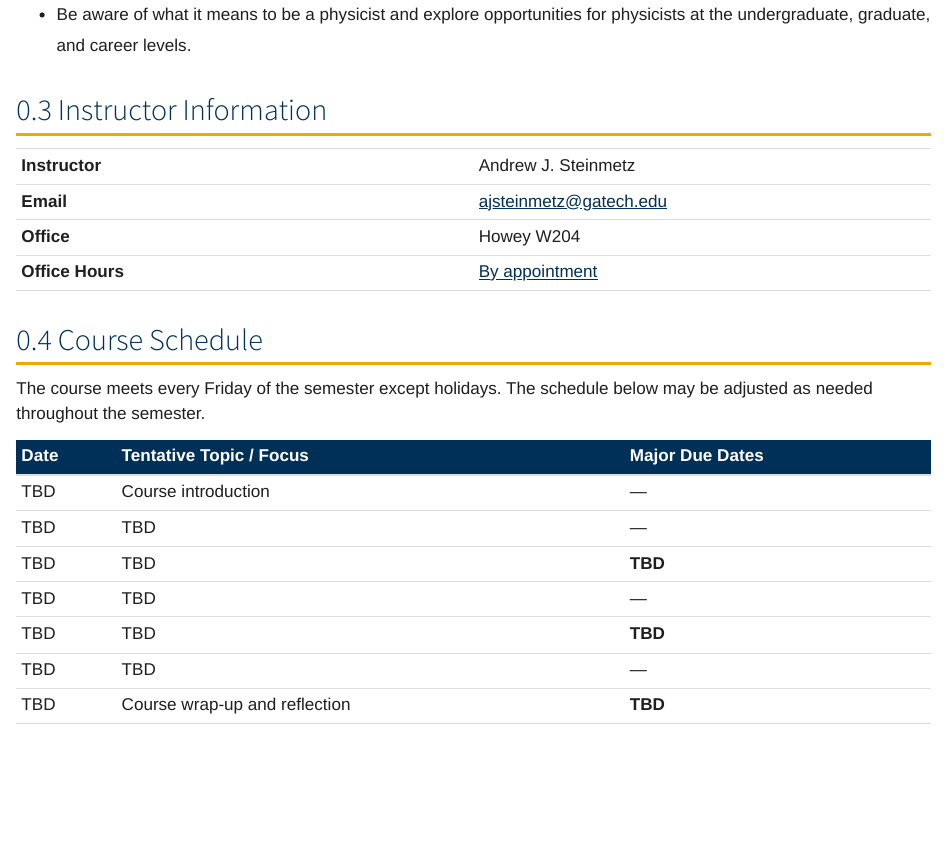
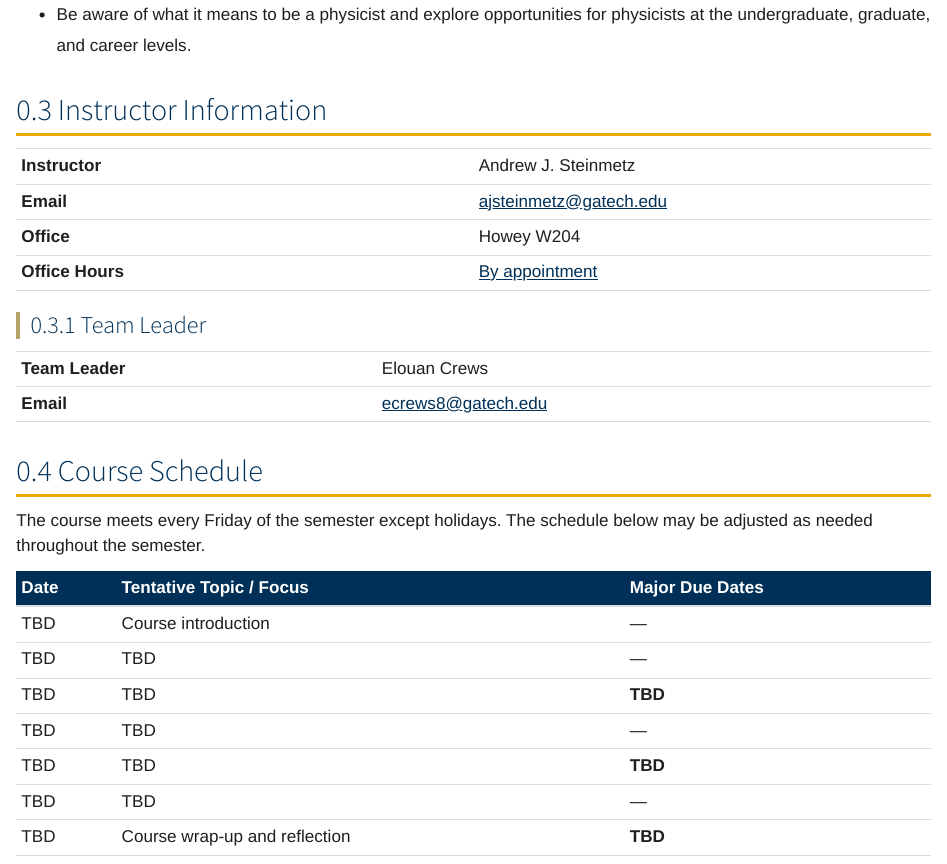
Before and after one commit to ajsteinmetz/gt-gt-1000, a Quarto document (index.qmd): the page in a window 1100 px wide, from 1080 px down. Rendered offline with R 4.5, knitr and Pandoc in place of Quarto, with nearby package versions.

Commit message:
Update index.qmd

```diff
--- a/index.qmd
+++ b/index.qmd
@@ -54,6 +54,13 @@ There are no prerequisites. This section is intended for first-year students in
 | **Email** | [ajsteinmetz@gatech.edu](mailto:ajsteinmetz@gatech.edu) |
 | **Office** | Howey W204 |
 | **Office Hours** | [By appointment](https://outlook.office.com/bookwithme/user/118287044b844adb8cb5cfaadd54546f@gatech.edu?anonymous&ismsaljsauthenabled&ep=plink) |
+
+### Team Leader
+
+| | |
+|---|---|
+| **Team Leader** | Elouan Crews |
+| **Email** | [ecrews8@gatech.edu](mailto:ecrews8@gatech.edu) |
 
 ## Course Schedule
 
```
